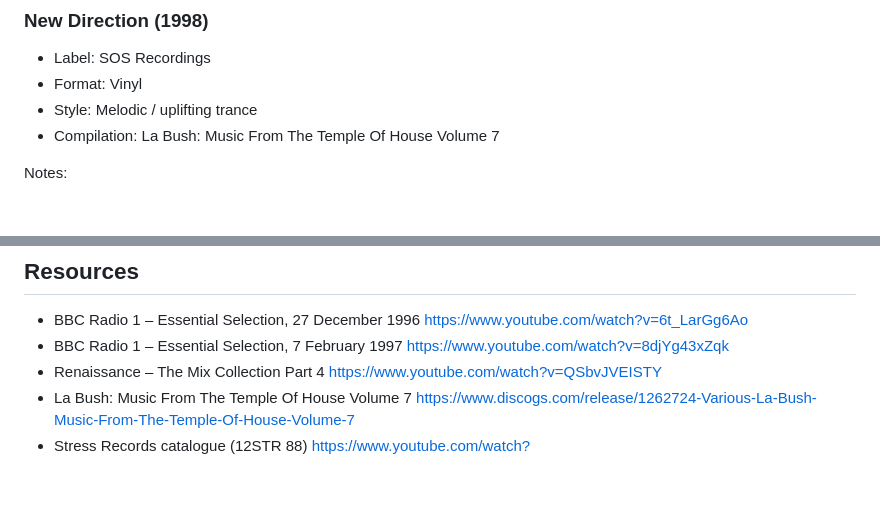
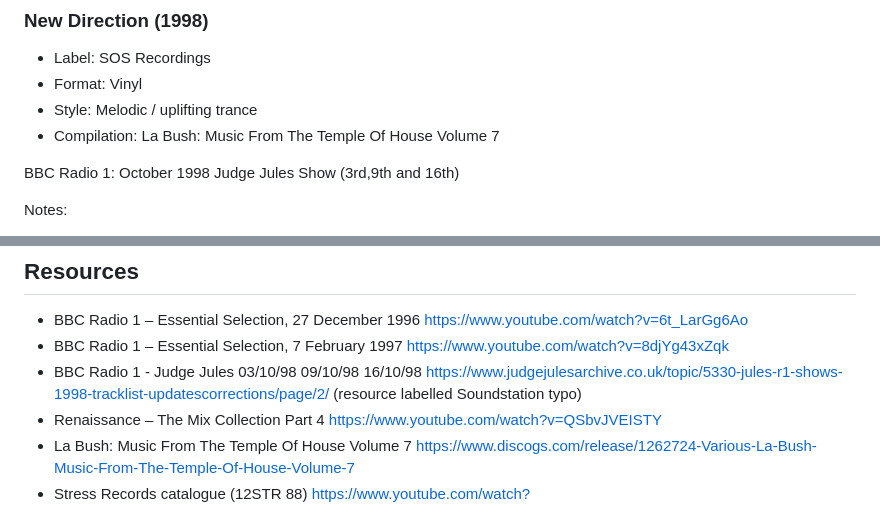
Before and after one commit to simonlatham155-tech/soundsation-archive, a Markdown page: README.md, 2 parts joined by grey strips. GitHub-like rendering; blank space fills up the shorter version.

```diff
--- a/README.md
+++ b/README.md
@@ -82,6 +82,8 @@ Club support:
 - Style: Melodic / uplifting trance
 - Compilation: La Bush: Music From The Temple Of House Volume 7
 
+BBC Radio 1: October 1998 Judge Jules Show (3rd,9th and 16th)
+
 
 Notes:
 - Documented a stylistic shift away from progressive house
@@ -119,6 +121,7 @@ It exists to ensure *accurate historical placement*.
 
 - BBC Radio 1 – Essential Selection, 27 December 1996 https://www.youtube.com/watch?v=6t_LarGg6Ao
 - BBC Radio 1 – Essential Selection, 7 February 1997 https://www.youtube.com/watch?v=8djYg43xZqk
+- BBC Radio 1 - Judge Jules 03/10/98 09/10/98 16/10/98 https://www.judgejulesarchive.co.uk/topic/5330-jules-r1-shows-1998-tracklist-updatescorrections/page/2/ (resource labelled Soundstation typo)
 - Renaissance – The Mix Collection Part 4 https://www.youtube.com/watch?v=QSbvJVEISTY
 - La Bush: Music From The Temple Of House Volume 7 https://www.discogs.com/release/1262724-Various-La-Bush-Music-From-The-Temple-Of-House-Volume-7
 - Stress Records catalogue (12STR 88) https://www.youtube.com/watch?v=1qAldLR390c&list=RD1qAldLR390c&start_radio=1
```
